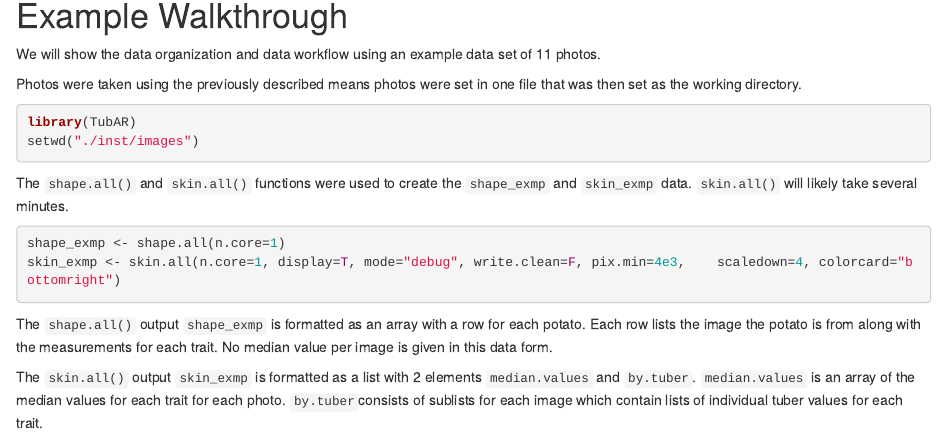
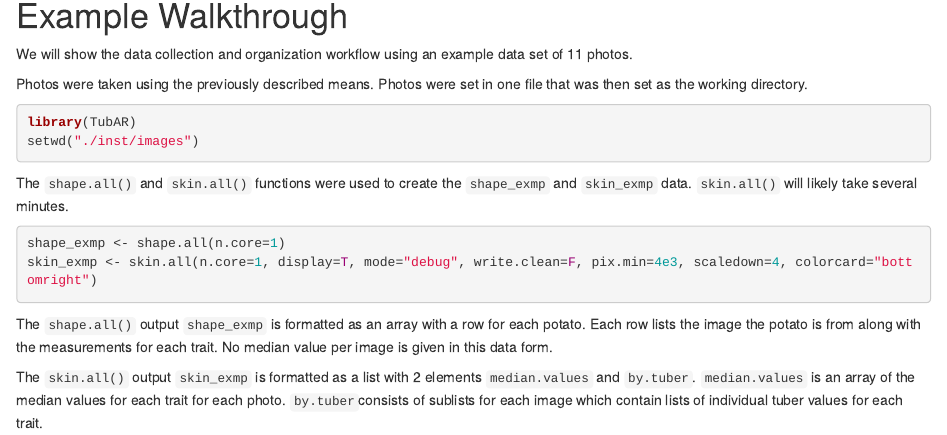
Before and after one commit to shannonlabumn/TubAR, an R Markdown document (TubAR_Vignette.Rmd): the page in a window 1100 px wide, from 900 px down. Rendered offline with R 4.5, knitr and Pandoc, with nearby package versions.

Commit message:
Grammatical edits.

````diff
--- a/TubAR_Vignette.Rmd
+++ b/TubAR_Vignette.Rmd
@@ -31,9 +31,9 @@ TubAR is designed for use with a Photosimile 200 lightbox, however other lightbo
 
 # Example Walkthrough
 
-We will show the data organization and data workflow using an example data set of 11 photos.
+We will show the data collection and organization workflow using an example data set of 11 photos.
 
-Photos were taken using the previously described means photos were set in one file that was then set as the working directory.
+Photos were taken using the previously described means. Photos were set in one file that was then set as the working directory.
 ```{r setwd, include=T, eval=F}
 library(TubAR)
 setwd("./inst/images")
````
Also changed, not shown: TubAR_Vignette.Rmd (2 more changed lines).
